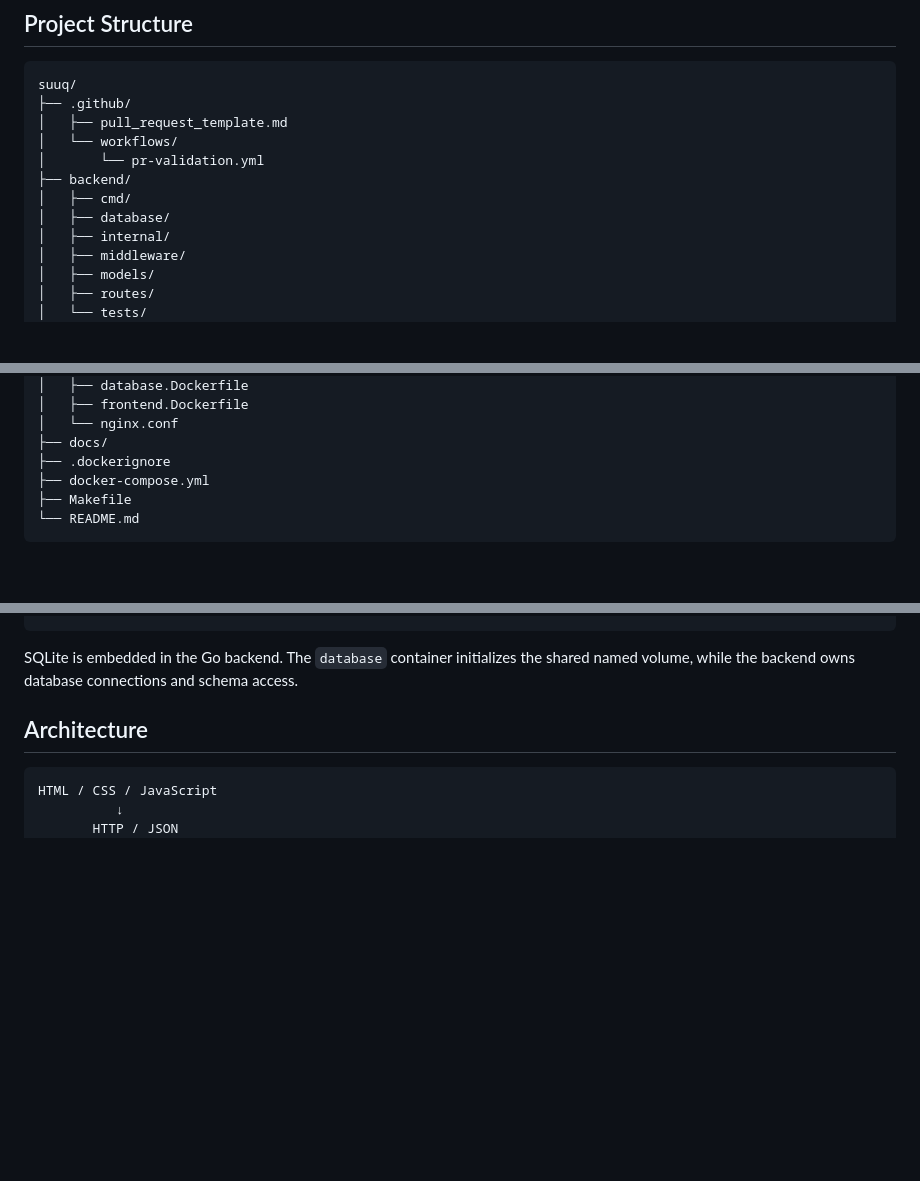
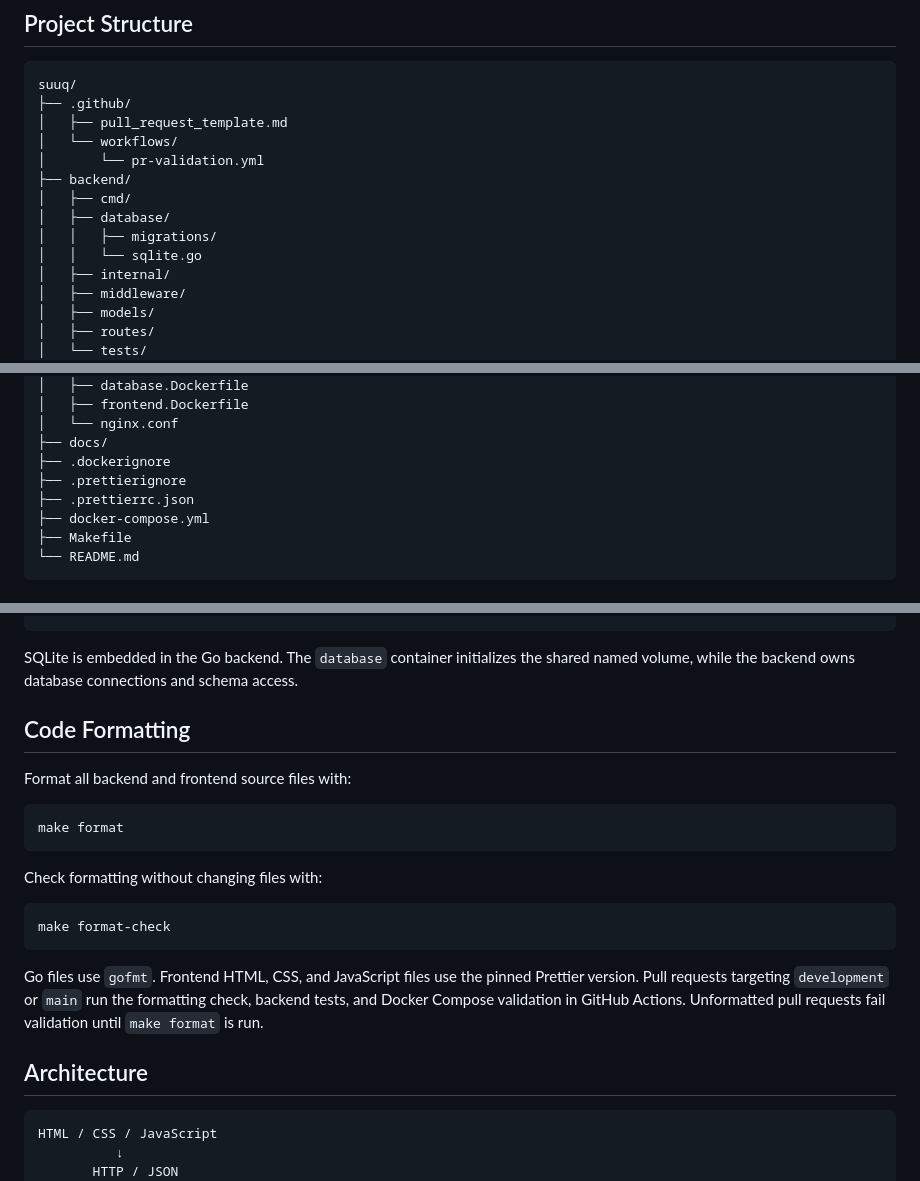
Before and after one commit to wanjiru-noreen/suuq, a Markdown page: README.md, 3 parts joined by grey strips. Rendered like a GitHub page; blank space fills up the shorter version.

````diff
--- a/README.md
+++ b/README.md
@@ -63,6 +63,8 @@ suuq/
 ├── backend/
 │   ├── cmd/
 │   ├── database/
+│   │   ├── migrations/
+│   │   └── sqlite.go
 │   ├── internal/
 │   ├── middleware/
 │   ├── models/
@@ -91,6 +93,8 @@ suuq/
 │   └── nginx.conf
 ├── docs/
 ├── .dockerignore
+├── .prettierignore
+├── .prettierrc.json
 ├── docker-compose.yml
 ├── Makefile
 └── README.md
@@ -116,6 +120,22 @@ make clean  # Stop services and remove the SQLite volume
 ```
 
 SQLite is embedded in the Go backend. The `database` container initializes the shared named volume, while the backend owns database connections and schema access.
+
+## Code Formatting
+
+Format all backend and frontend source files with:
+
+```bash
+make format
+```
+
+Check formatting without changing files with:
+
+```bash
+make format-check
+```
+
+Go files use `gofmt`. Frontend HTML, CSS, and JavaScript files use the pinned Prettier version. Pull requests targeting `development` or `main` run the formatting check, backend tests, and Docker Compose validation in GitHub Actions. Unformatted pull requests fail validation until `make format` is run.
 
 ## Architecture
 
````
Also changed, not shown: docs/architecture.md (+31 -0 lines).
